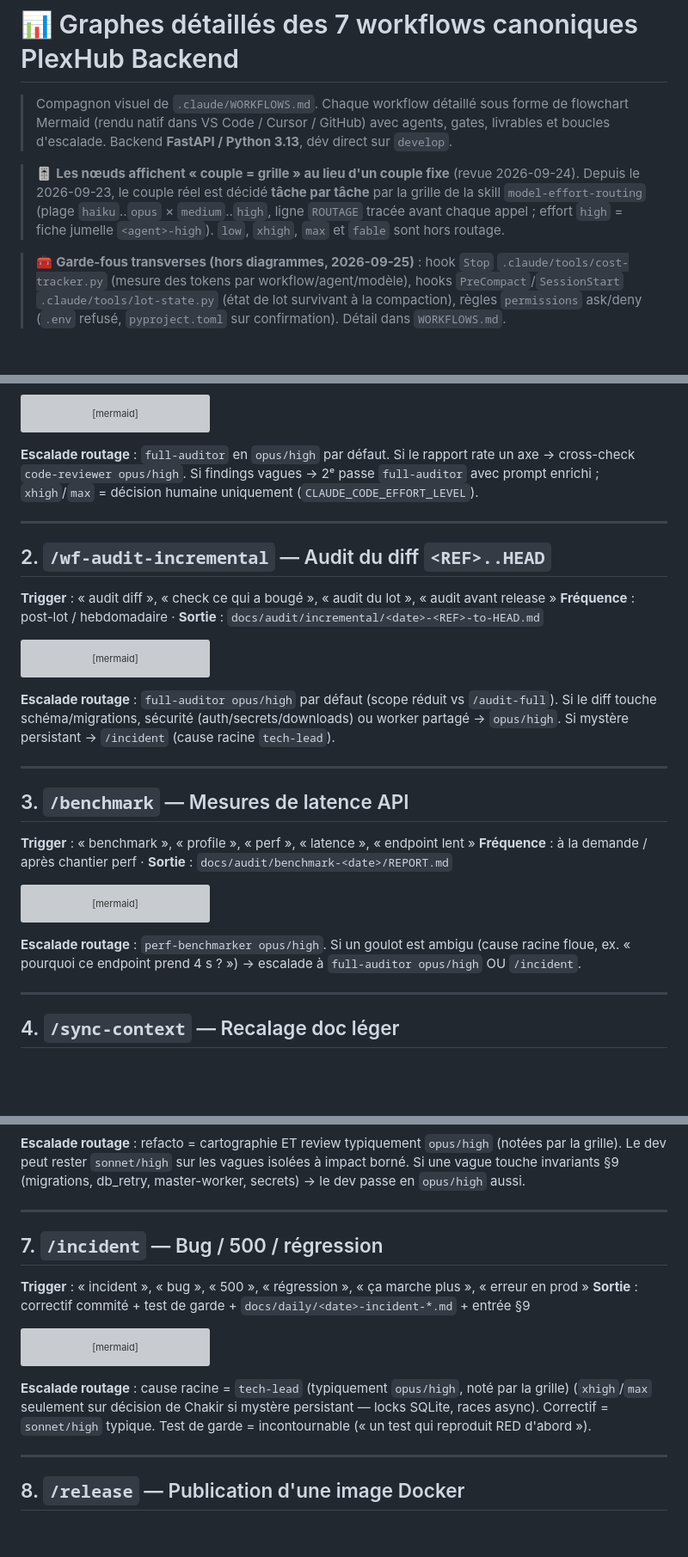
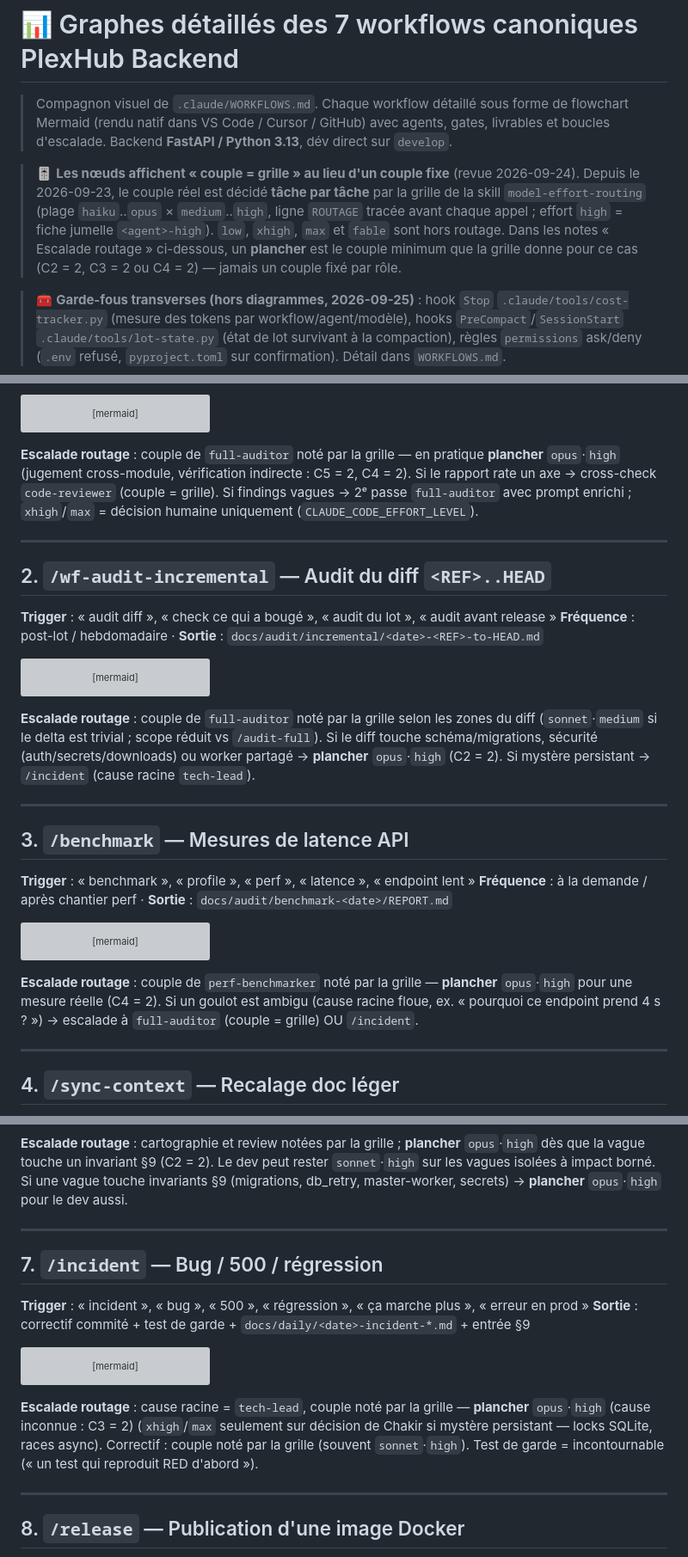
Before and after one commit to ChakirHamzaChahid/Plexhub-Backend, a Markdown page: .claude/WORKFLOWS-DIAGRAMS.md, 3 parts joined by grey strips. Shown at 86% size. Drawn GitHub-style; blank space fills up the shorter version; grey boxes are pictures that could not be loaded.

````diff
--- a/.claude/WORKFLOWS-DIAGRAMS.md
+++ b/.claude/WORKFLOWS-DIAGRAMS.md
@@ -2,7 +2,7 @@
 
 > Compagnon visuel de `.claude/WORKFLOWS.md`. Chaque workflow détaillé sous forme de flowchart Mermaid (rendu natif dans VS Code / Cursor / GitHub) avec agents, gates, livrables et boucles d'escalade. Backend **FastAPI / Python 3.13**, dév direct sur `develop`.
 
-> 🎚️ **Les nœuds affichent « couple = grille » au lieu d'un couple fixe** (revue 2026-09-24). Depuis le 2026-09-23, le couple réel est décidé **tâche par tâche** par la grille de la skill `model-effort-routing` (plage `haiku`..`opus` × `medium`..`high`, ligne `ROUTAGE` tracée avant chaque appel ; effort `high` = fiche jumelle `<agent>-high`). `low`, `xhigh`, `max` et `fable` sont hors routage.
+> 🎚️ **Les nœuds affichent « couple = grille » au lieu d'un couple fixe** (revue 2026-09-24). Depuis le 2026-09-23, le couple réel est décidé **tâche par tâche** par la grille de la skill `model-effort-routing` (plage `haiku`..`opus` × `medium`..`high`, ligne `ROUTAGE` tracée avant chaque appel ; effort `high` = fiche jumelle `<agent>-high`). `low`, `xhigh`, `max` et `fable` sont hors routage. Dans les notes « Escalade routage » ci-dessous, un **plancher** est le couple minimum que la grille donne pour ce cas (C2 = 2, C3 = 2 ou C4 = 2) — jamais un couple fixé par rôle.
 
 > 🧰 **Garde-fous transverses (hors diagrammes, 2026-09-25)** : hook `Stop` `.claude/tools/cost-tracker.py` (mesure des tokens par workflow/agent/modèle), hooks `PreCompact`/`SessionStart` `.claude/tools/lot-state.py` (état de lot survivant à la compaction), règles `permissions` ask/deny (`.env` refusé, `pyproject.toml` sur confirmation). Détail dans `WORKFLOWS.md`.
 
@@ -51,7 +51,7 @@ flowchart TD
   FIX -->|plus tard| END([✔️ Backlog priorisé])
 ```
 
-**Escalade routage** : `full-auditor` en `opus/high` par défaut. Si le rapport rate un axe → cross-check `code-reviewer opus/high`. Si findings vagues → 2ᵉ passe `full-auditor` avec prompt enrichi ; `xhigh`/`max` = décision humaine uniquement (`CLAUDE_CODE_EFFORT_LEVEL`).
+**Escalade routage** : couple de `full-auditor` noté par la grille — en pratique **plancher** `opus`·`high` (jugement cross-module, vérification indirecte : C5 = 2, C4 = 2). Si le rapport rate un axe → cross-check `code-reviewer` (couple = grille). Si findings vagues → 2ᵉ passe `full-auditor` avec prompt enrichi ; `xhigh`/`max` = décision humaine uniquement (`CLAUDE_CODE_EFFORT_LEVEL`).
 
 ---
 
@@ -86,7 +86,7 @@ flowchart TD
   GATE -.->|oui, P0| INCIDENT([/incident])
 ```
 
-**Escalade routage** : `full-auditor opus/high` par défaut (scope réduit vs `/audit-full`). Si le diff touche schéma/migrations, sécurité (auth/secrets/downloads) ou worker partagé → `opus/high`. Si mystère persistant → `/incident` (cause racine `tech-lead`).
+**Escalade routage** : couple de `full-auditor` noté par la grille selon les zones du diff (`sonnet`·`medium` si le delta est trivial ; scope réduit vs `/audit-full`). Si le diff touche schéma/migrations, sécurité (auth/secrets/downloads) ou worker partagé → **plancher** `opus`·`high` (C2 = 2). Si mystère persistant → `/incident` (cause racine `tech-lead`).
 
 ---
 
@@ -114,7 +114,7 @@ flowchart TD
   GATE -.->|non, tout vert| END([✔️ Baseline archivée])
 ```
 
-**Escalade routage** : `perf-benchmarker opus/high`. Si un goulot est ambigu (cause racine floue, ex. « pourquoi ce endpoint prend 4 s ? ») → escalade à `full-auditor opus/high` OU `/incident`.
+**Escalade routage** : couple de `perf-benchmarker` noté par la grille — **plancher** `opus`·`high` pour une mesure réelle (C4 = 2). Si un goulot est ambigu (cause racine floue, ex. « pourquoi ce endpoint prend 4 s ? ») → escalade à `full-auditor` (couple = grille) OU `/incident`.
 
 ---
 
@@ -237,7 +239,7 @@ flowchart TD
   ADR --> SC[/sync-context §9 + bandeau/]
 ```
 
-**Escalade routage** : refacto = cartographie ET review typiquement `opus/high` (notées par la grille). Le dev peut rester `sonnet/high` sur les vagues isolées à impact borné. Si une vague touche invariants §9 (migrations, db_retry, master-worker, secrets) → le dev passe en `opus/high` aussi.
+**Escalade routage** : cartographie et review notées par la grille ; **plancher** `opus`·`high` dès que la vague touche un invariant §9 (C2 = 2). Le dev peut rester `sonnet`·`high` sur les vagues isolées à impact borné. Si une vague touche invariants §9 (migrations, db_retry, master-worker, secrets) → **plancher** `opus`·`high` pour le dev aussi.
 
 ---
 
@@ -274,7 +276,7 @@ flowchart TD
   P9 --> SC[/sync-context bandeau/]
 ```
 
-**Escalade routage** : cause racine = `tech-lead` (typiquement `opus/high`, noté par la grille) (`xhigh`/`max` seulement sur décision de Chakir si mystère persistant — locks SQLite, races async). Correctif = `sonnet/high` typique. Test de garde = incontournable (« un test qui reproduit RED d'abord »).
+**Escalade routage** : cause racine = `tech-lead`, couple noté par la grille — **plancher** `opus`·`high` (cause inconnue : C3 = 2) (`xhigh`/`max` seulement sur décision de Chakir si mystère persistant — locks SQLite, races async). Correctif : couple noté par la grille (souvent `sonnet`·`high`). Test de garde = incontournable (« un test qui reproduit RED d'abord »).
 
 ---
 
````
Also changed, not shown: other parts of .claude/WORKFLOWS-DIAGRAMS.md (+7 -5 lines), .claude/WORKFLOWS.md (+2 -2 lines).
